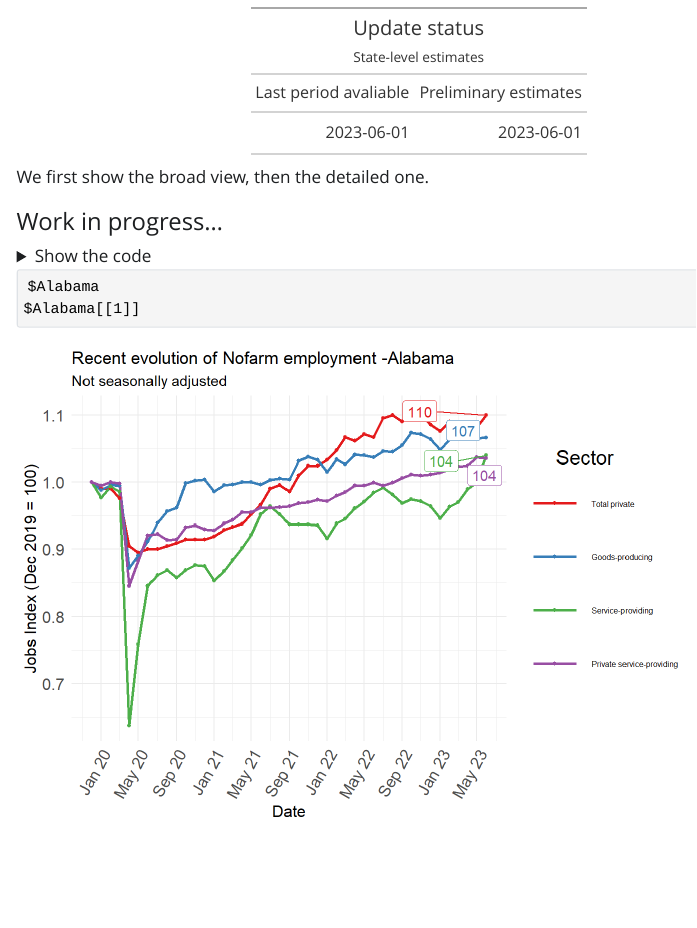
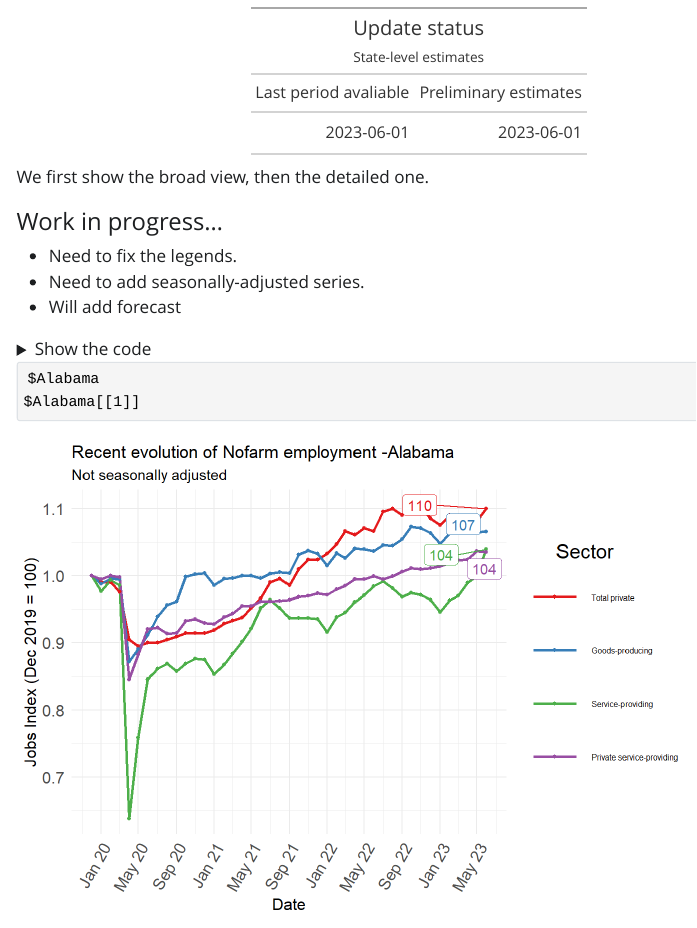
Before and after one commit to DaboinCJ/US_employment_tracker, a Quarto document (01_report.qmd): the page in a window 1100 px wide, from 2600 px down. The pictures show the output file 01_report.html that the author committed with the source, opened offline; Quarto's library style sheets are replaced by a plain one without menus.

Commit message:
update report

````diff
--- a/01_report.qmd
+++ b/01_report.qmd
@@ -105,6 +105,9 @@ sta_periods %>%
 We first show the broad view, then the detailed one.
 
 #### Work in progress...
+* Need to fix the legends.
+* Need to add seasonally-adjusted series.
+* Will add forecast
 
 ```{r, echo=TRUE}
 
````
Also changed, not shown: 01_report.html, 01_report_files/figure-html/unnamed-chunk-3-2.png, 01_report_files/figure-html/unnamed-chunk-4-1.png, 01_report_files/figure-html/unnamed-chunk-4-2.png, 01_report_files/figure-html/unnamed-chunk-6-1.png, 01_report_files/figure-html/unnamed-chunk-6-10.png, 01_report_files/figure-html/unnamed-chunk-6-100.png, 01_report_files/figure-html/unnamed-chunk-6-101.png, 01_report_files/figure-html/unnamed-chunk-6-102.png, 01_report_files/figure-html/unnamed-chunk-6-11.png, 01_report_files/figure-html/unnamed-chunk-6-12.png, 01_report_files/figure-html/unnamed-chunk-6-13.png, 01_report_files/figure-html/unnamed-chunk-6-14.png, 01_report_files/figure-html/unnamed-chunk-6-15.png, 54 more files, 33 other files.
